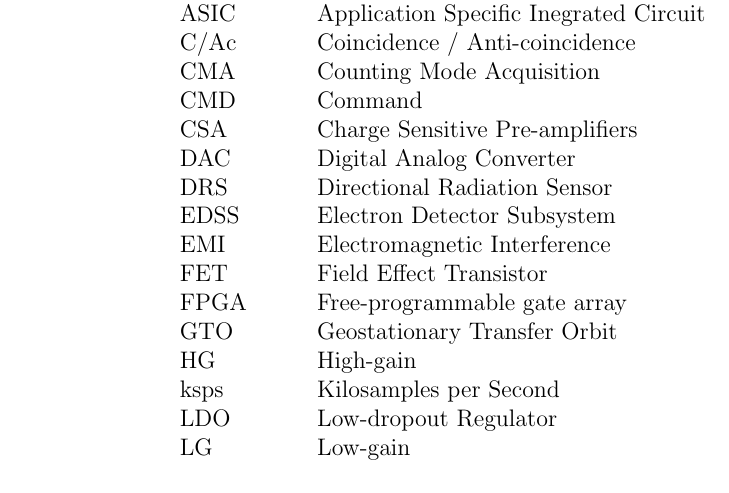
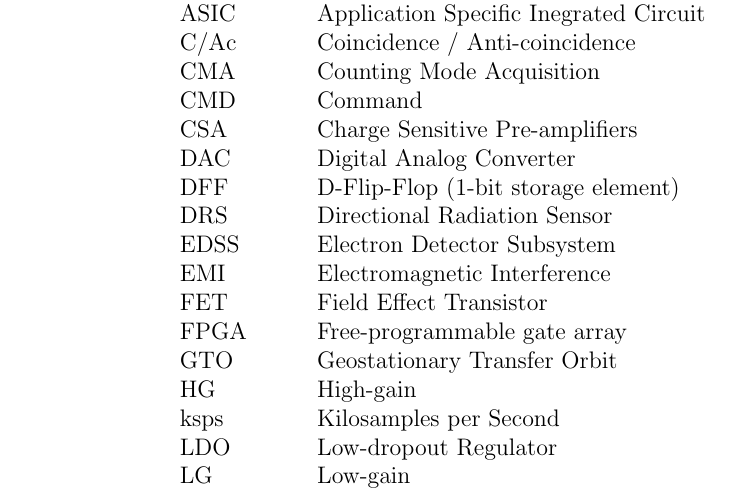
Before and after one commit to Kwasar/drs_report, a LaTeX document (report.tex, which reads chap/abbreviations.tex): part of page 8 of 60, cut so that both start at the same text. Compiled offline with pdfLaTeX.

Commit message:
Update on Overleaf.

```diff
--- a/chap/abbreviations.tex
+++ b/chap/abbreviations.tex
@@ -10,6 +10,7 @@
     CMD & Command					\\
 	CSA & Charge Sensitive Pre-amplifiers \\
 	DAC & Digital Analog Converter \\
+    DFF & D-Flip-Flop (1-bit storage element) \\
 	DRS & Directional Radiation Sensor \\
 	EDSS & Electron Detector Subsystem \\
 	EMI & Electromagnetic Interference \\
```
